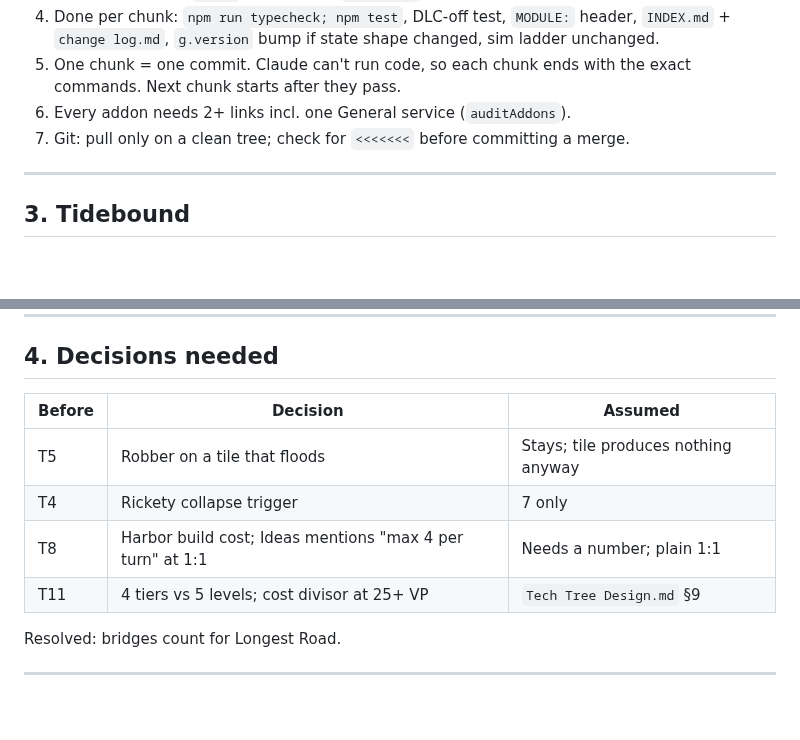
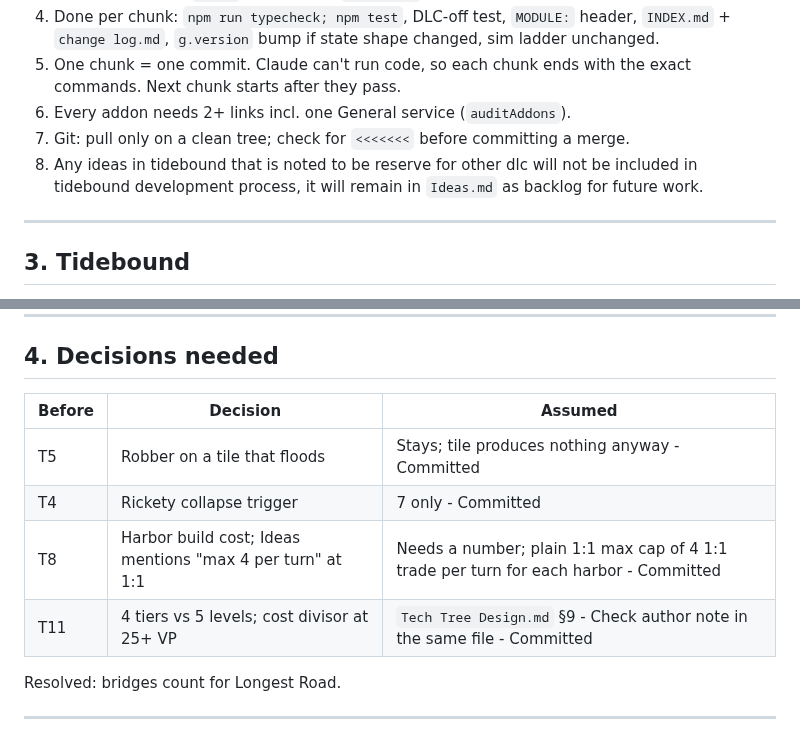
Before and after one commit to DaMainZane/colonist-custom-catan, a Markdown page: Development Plan.md, 2 parts joined by grey strips. Rendered like a GitHub page; blank space fills up the shorter version.

Commit message:
vault backup: 2026-10-28 21:21:05

```diff
--- a/Development Plan.md
+++ b/Development Plan.md
@@ -21,6 +21,7 @@ Rewritten 2026-10-28. Tidebound is the first full DLC and is split into chunks b
 5. One chunk = one commit. Claude can't run code, so each chunk ends with the exact commands. Next chunk starts after they pass.
 6. Every addon needs 2+ links incl. one General service (`auditAddons`).
 7. Git: pull only on a clean tree; check for `<<<<<<<` before committing a merge.
+8. Any ideas in tidebound that is noted to be reserve for other dlc will not be included in tidebound development process, it will remain in `Ideas.md` as backlog for future work.
 
 ---
 
@@ -58,12 +59,12 @@ Each chunk adds minimal bot support (reads costs and ratios through services, no
 
 ## 4. Decisions needed
 
-| Before | Decision | Assumed |
-|---|---|---|
-| T5 | Robber on a tile that floods | Stays; tile produces nothing anyway |
-| T4 | Rickety collapse trigger | 7 only |
-| T8 | Harbor build cost; Ideas mentions "max 4 per turn" at 1:1 | Needs a number; plain 1:1 |
-| T11 | 4 tiers vs 5 levels; cost divisor at 25+ VP | `Tech Tree Design.md` §9 |
+| Before | Decision                                                  | Assumed                                                                               |
+| ------ | --------------------------------------------------------- | ------------------------------------------------------------------------------------- |
+| T5     | Robber on a tile that floods                              | Stays; tile produces nothing anyway - Committed                                       |
+| T4     | Rickety collapse trigger                                  | 7 only - Committed                                                                    |
+| T8     | Harbor build cost; Ideas mentions "max 4 per turn" at 1:1 | Needs a number; plain 1:1 max cap of 4 1:1 trade per turn for each harbor - Committed |
+| T11    | 4 tiers vs 5 levels; cost divisor at 25+ VP               | `Tech Tree Design.md` §9 - Check author note in the same file - Committed             |
 
 Resolved: bridges count for Longest Road.
 
```
Also changed, not shown: Tech Tree Design.md (+1 -1 lines).
